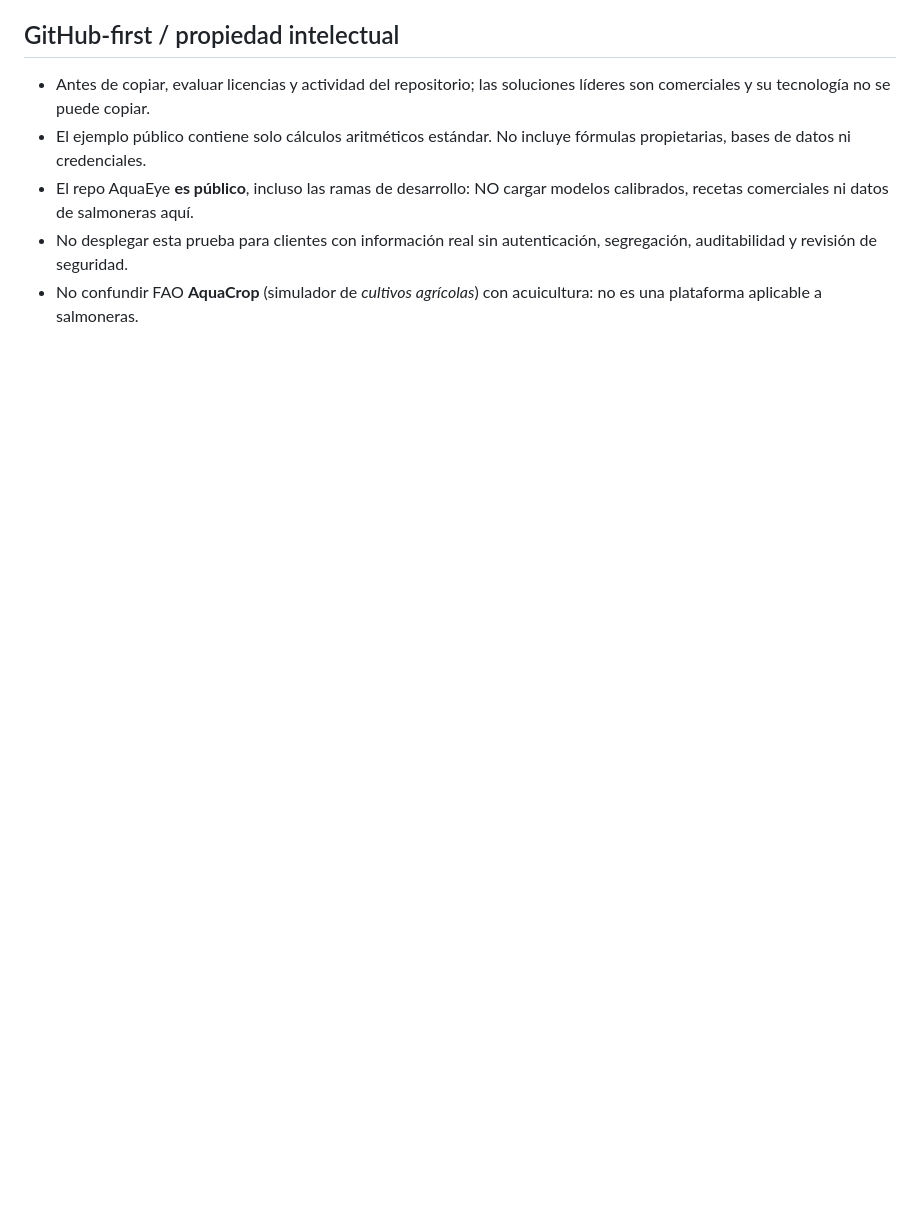
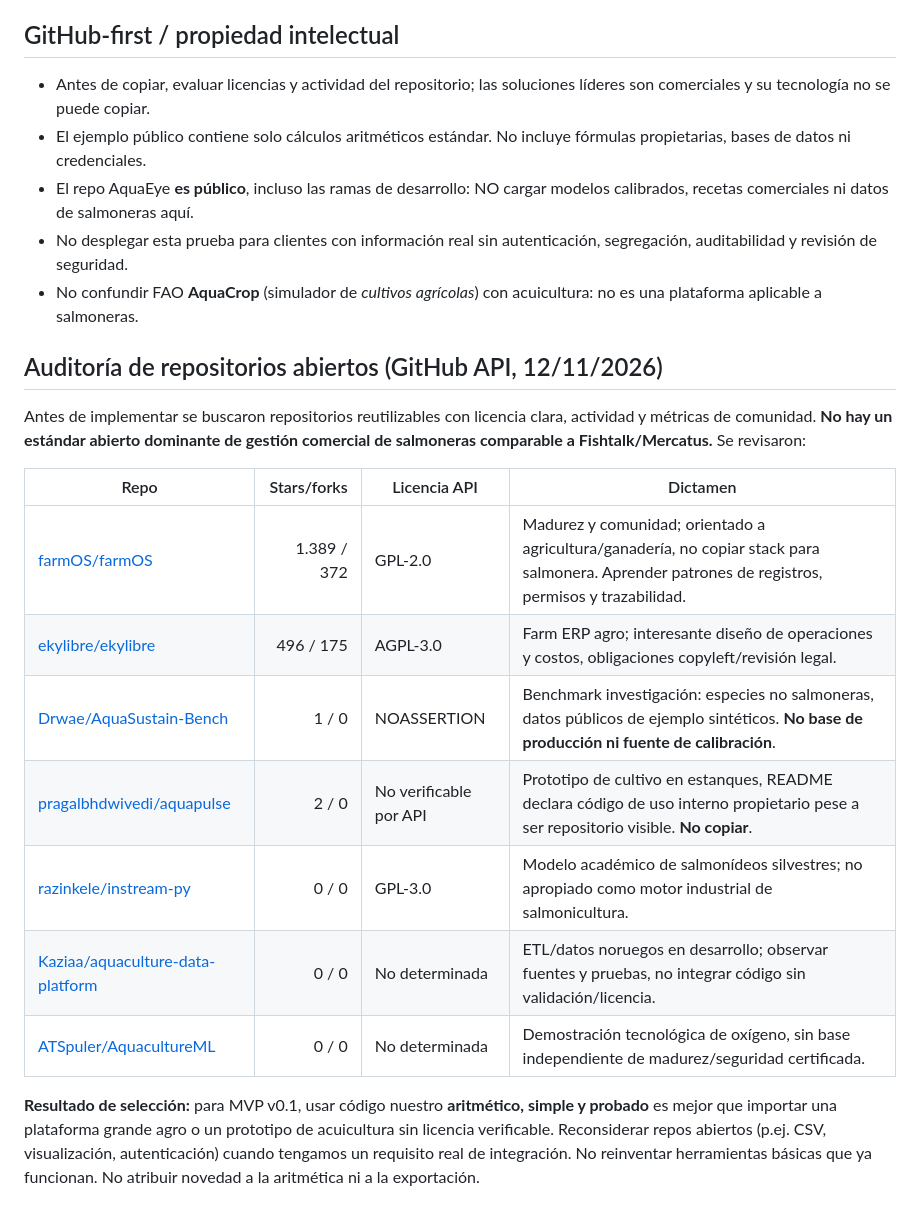
Before and after one commit to CarlosVergaraChile/AquaEye, a Markdown page: BENCHMARK_CHILE_NORUEGA_DECISION_DESK.md, the part around the change. GitHub-like rendering; blank space fills up the shorter version.

Commit message:
Completar investigación GitHub-first con actividad, licencias y descarte razonado

```diff
--- a/BENCHMARK_CHILE_NORUEGA_DECISION_DESK.md
+++ b/BENCHMARK_CHILE_NORUEGA_DECISION_DESK.md
@@ -70,3 +70,19 @@ Usuario: gerente de producción + finanzas + control de gestión; comprador pote
 - El repo AquaEye **es público**, incluso las ramas de desarrollo: NO cargar modelos calibrados, recetas comerciales ni datos de salmoneras aquí.
 - No desplegar esta prueba para clientes con información real sin autenticación, segregación, auditabilidad y revisión de seguridad.
 - No confundir FAO **AquaCrop** (simulador de *cultivos agrícolas*) con acuicultura: no es una plataforma aplicable a salmoneras.
+
+
+## Auditoría de repositorios abiertos (GitHub API, 12/11/2026)
+Antes de implementar se buscaron repositorios reutilizables con licencia clara, actividad y métricas de comunidad. **No hay un estándar abierto dominante de gestión comercial de salmoneras comparable a Fishtalk/Mercatus.** Se revisaron:
+
+| Repo | Stars/forks | Licencia API | Dictamen |
+|---|---:|---|---|
+| [farmOS/farmOS](https://github.com/farmOS/farmOS) | 1.389 / 372 | GPL-2.0 | Madurez y comunidad; orientado a agricultura/ganadería, no copiar stack para salmonera. Aprender patrones de registros, permisos y trazabilidad. |
+| [ekylibre/ekylibre](https://github.com/ekylibre/ekylibre) | 496 / 175 | AGPL-3.0 | Farm ERP agro; interesante diseño de operaciones y costos, obligaciones copyleft/revisión legal. |
+| [Drwae/AquaSustain-Bench](https://github.com/Drwae/AquaSustain-Bench) | 1 / 0 | NOASSERTION | Benchmark investigación: especies no salmoneras, datos públicos de ejemplo sintéticos. **No base de producción ni fuente de calibración**. |
+| [pragalbhdwivedi/aquapulse](https://github.com/pragalbhdwivedi/aquapulse) | 2 / 0 | No verificable por API | Prototipo de cultivo en estanques, README declara código de uso interno propietario pese a ser repositorio visible. **No copiar**. |
+| [razinkele/instream-py](https://github.com/razinkele/instream-py) | 0 / 0 | GPL-3.0 | Modelo académico de salmonídeos silvestres; no apropiado como motor industrial de salmonicultura. |
+| [Kaziaa/aquaculture-data-platform](https://github.com/Kaziaa/aquaculture-data-platform) | 0 / 0 | No determinada | ETL/datos noruegos en desarrollo; observar fuentes y pruebas, no integrar código sin validación/licencia. |
+| [ATSpuler/AquacultureML](https://github.com/ATSpuler/AquacultureML) | 0 / 0 | No determinada | Demostración tecnológica de oxígeno, sin base independiente de madurez/seguridad certificada. |
+
+**Resultado de selección:** para MVP v0.1, usar código nuestro **aritmético, simple y probado** es mejor que importar una plataforma grande agro o un prototipo de acuicultura sin licencia verificable. Reconsiderar repos abiertos (p.ej. CSV, visualización, autenticación) cuando tengamos un requisito real de integración. No reinventar herramientas básicas que ya funcionan. No atribuir novedad a la aritmética ni a la exportación.
```
